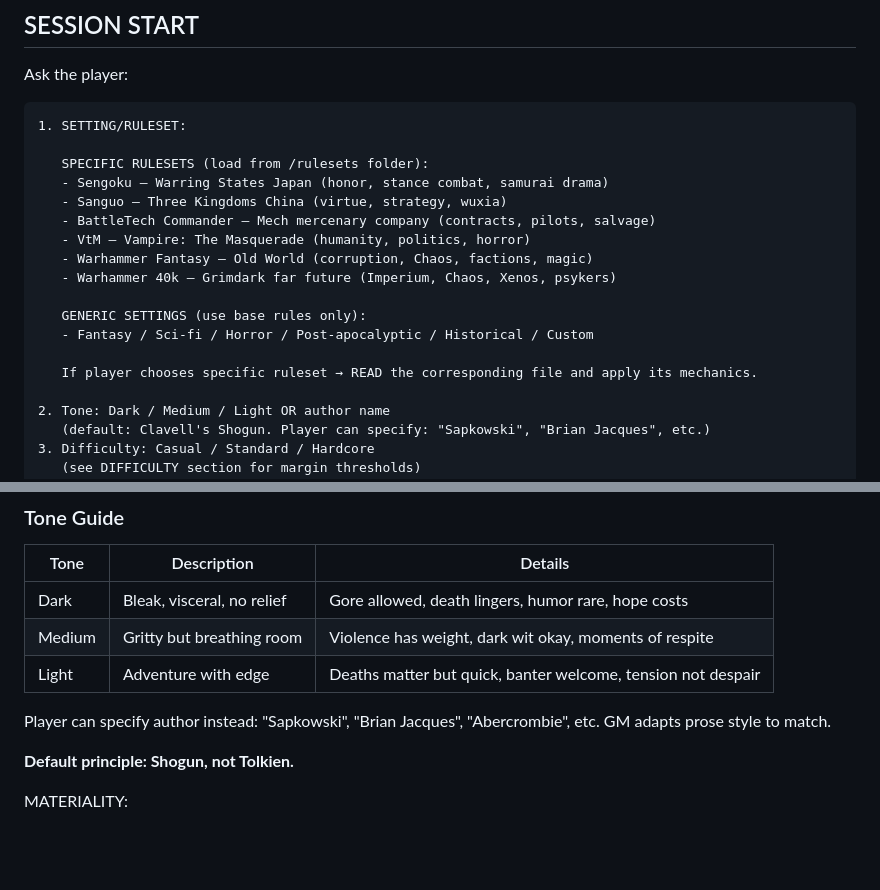
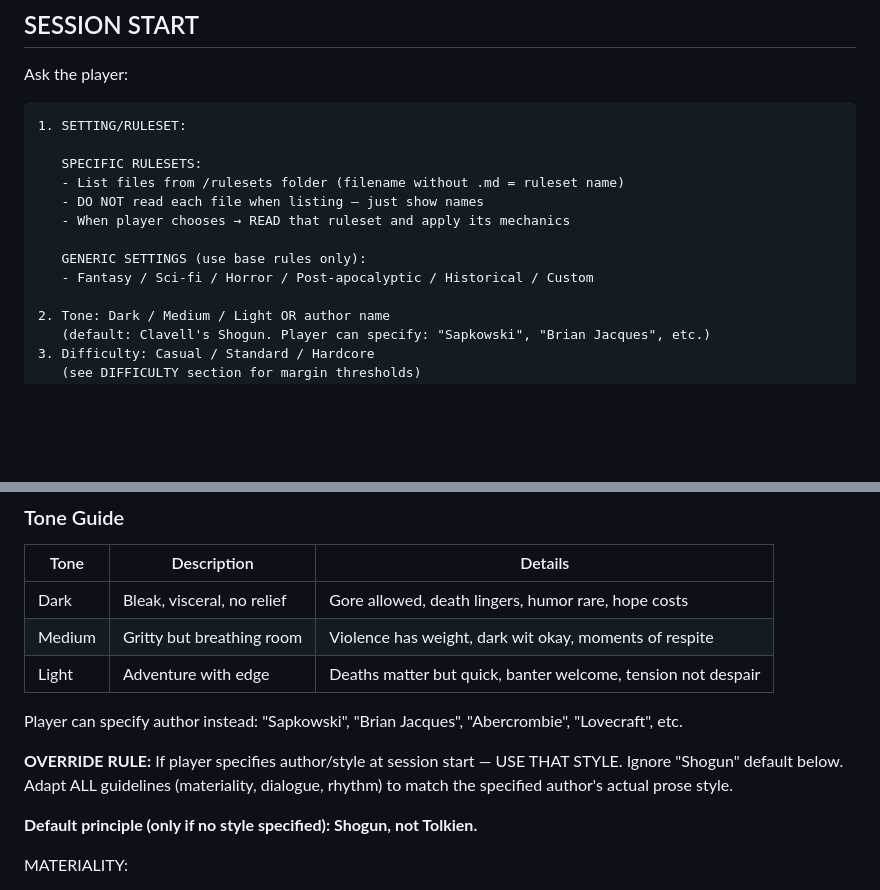
Before and after one commit to JAPA-Gerthner/claude-gm, a Markdown page: gm-skill.md, 2 parts joined by grey strips. Rendered like a GitHub page; blank space fills up the shorter version.

````diff
--- a/gm-skill.md
+++ b/gm-skill.md
@@ -356,18 +356,13 @@ Ask the player:
 ```
 1. SETTING/RULESET:
 
-   SPECIFIC RULESETS (load from /rulesets folder):
-   - Sengoku — Warring States Japan (honor, stance combat, samurai drama)
-   - Sanguo — Three Kingdoms China (virtue, strategy, wuxia)
-   - BattleTech Commander — Mech mercenary company (contracts, pilots, salvage)
-   - VtM — Vampire: The Masquerade (humanity, politics, horror)
-   - Warhammer Fantasy — Old World (corruption, Chaos, factions, magic)
-   - Warhammer 40k — Grimdark far future (Imperium, Chaos, Xenos, psykers)
+   SPECIFIC RULESETS:
+   - List files from /rulesets folder (filename without .md = ruleset name)
+   - DO NOT read each file when listing — just show names
+   - When player chooses → READ that ruleset and apply its mechanics
 
    GENERIC SETTINGS (use base rules only):
    - Fantasy / Sci-fi / Horror / Post-apocalyptic / Historical / Custom
-
-   If player chooses specific ruleset → READ the corresponding file and apply its mechanics.
 
 2. Tone: Dark / Medium / Light OR author name
    (default: Clavell's Shogun. Player can specify: "Sapkowski", "Brian Jacques", etc.)
@@ -898,10 +893,11 @@ Same slayer: later runs from fight → −heroism
 | Medium | Gritty but breathing room | Violence has weight, dark wit okay, moments of respite |
 | Light | Adventure with edge | Deaths matter but quick, banter welcome, tension not despair |
 
-Player can specify author instead: "Sapkowski", "Brian Jacques", "Abercrombie", etc.
-GM adapts prose style to match.
+Player can specify author instead: "Sapkowski", "Brian Jacques", "Abercrombie", "Lovecraft", etc.
 
-**Default principle: Shogun, not Tolkien.**
+**OVERRIDE RULE:** If player specifies author/style at session start — USE THAT STYLE. Ignore "Shogun" default below. Adapt ALL guidelines (materiality, dialogue, rhythm) to match the specified author's actual prose style.
+
+**Default principle (only if no style specified): Shogun, not Tolkien.**
 
 MATERIALITY:
 - Weather, time of day, smells, sounds
````
Also changed, not shown: README.md (+32 -0 lines), ruleset-designer.md (+3 -1 lines).
